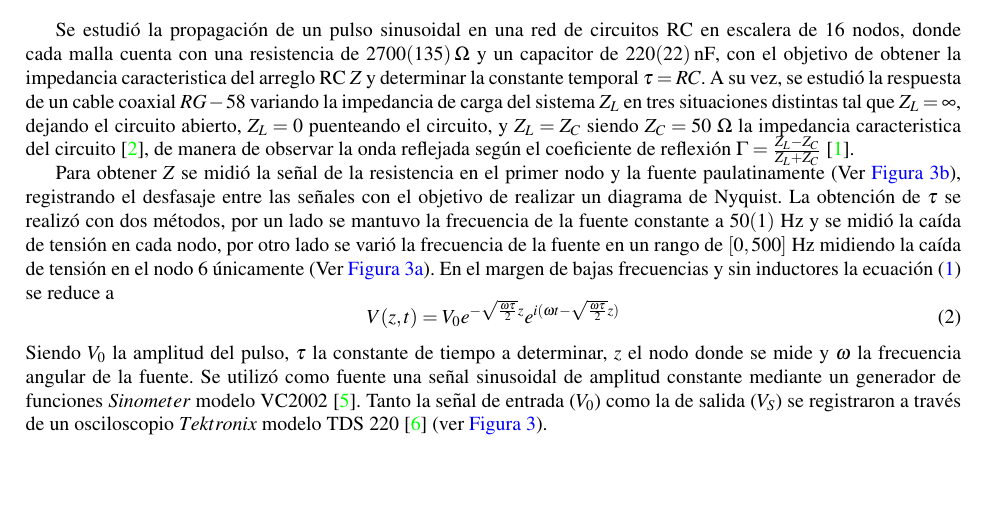
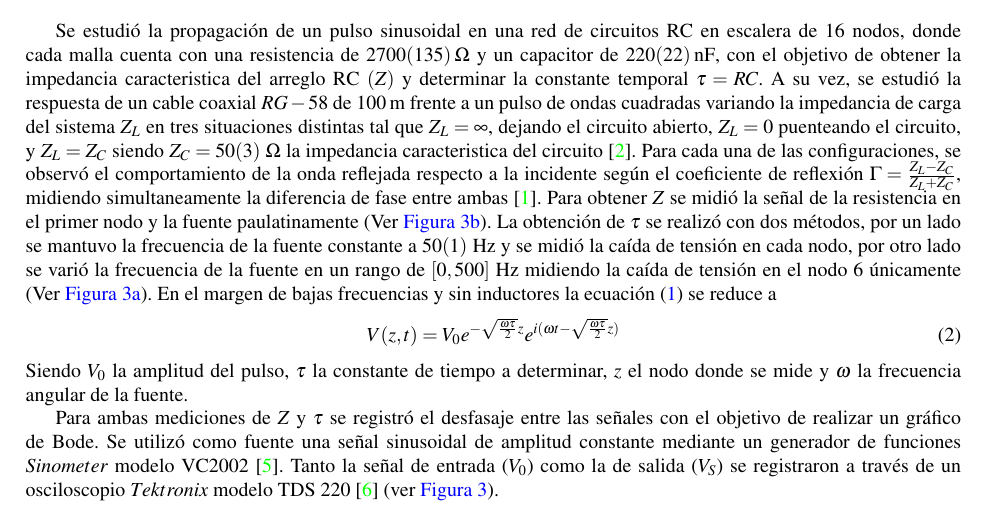
Before and after one commit to ValdRichard/Exp-Electromagneticos, a LaTeX paper (Experimento II, Transporte de Señales/Informe 2/1main.tex, which reads Experimento II, Transporte de Señales/Informe 2/3Métodos.tex): part of page 2 of 8, cut so that both start at the same text, the shorter picture padded with empty space. Compiled offline with pdfLaTeX.

Commit message:
Súbida de cambios en mat y med, agregado de pulso cuadrado y correcion de redaccion primer parrafo.

```diff
--- a/Experimento II, Transporte de Señales/Informe 2/3Métodos.tex
+++ b/Experimento II, Transporte de Señales/Informe 2/3Métodos.tex
@@ -1,12 +1,13 @@
 \section{Materiales y métodos}
-Se estudió la propagación de un pulso sinusoidal en una red de circuitos RC en escalera de 16 nodos, donde cada malla cuenta con una resistencia de \SI{2700(135)}{\ohm} y un capacitor de \SI{220(22)}{\nano\farad}, con el objetivo de obtener la impedancia caracteristica del arreglo RC \(Z\) y determinar la constante temporal \(\tau=RC\). A su vez, se estudió la respuesta de un cable coaxial \(RG-58\) variando la impedancia de carga del sistema \(Z_L\) en tres situaciones distintas tal que \(Z_L = \infty\), dejando el circuito abierto,  \(Z_L = 0\) puenteando el circuito, y \(Z_L = Z_C\) siendo \(Z_C = 50\) \si{\Omega} la impedancia caracteristica del circuito \cite{RG58Cable}, de manera de observar la onda reflejada según el coeficiente de reflexión \( \Gamma = \frac{Z_L - Z_C}{Z_L+Z_C} \) \cite{Bobowski_2021}.
-
-Para obtener \(Z\) se midió la señal de la resistencia en el primer nodo y la fuente paulatinamente (Ver \autoref{fig:configNodoCte}), registrando el desfasaje entre las señales con el objetivo de realizar un diagrama de Nyquist. La obtención de \(\tau\) se realizó con dos métodos, por un lado se mantuvo la frecuencia de la fuente constante a $50(1)$ \si{\hertz} y se midió la caída de tensión en cada nodo, por otro lado se varió la frecuencia de la fuente en un rango de \([0,500]\) \si{\hertz} midiendo la caída de tensión en el nodo 6 únicamente (Ver \autoref{fig:configFCte}). En el margen de bajas frecuencias y sin inductores la ecuación \eqref{eq:difV} se reduce a
+Se estudió la propagación de un pulso sinusoidal en una red de circuitos RC en escalera de 16 nodos, donde cada malla cuenta con una resistencia de \SI{2700(135)}{\ohm} y un capacitor de \SI{220(22)}{\nano\farad}, con el objetivo de obtener la impedancia caracteristica del arreglo RC \((Z)\) y determinar la constante temporal \(\tau=RC\). A su vez, se estudió la respuesta de un cable coaxial \(RG-58\) de \SI{100}{m} frente a un pulso de ondas cuadradas variando la impedancia de carga del sistema \(Z_L\) en tres situaciones distintas tal que \(Z_L = \infty\), dejando el circuito abierto,  \(Z_L = 0\) puenteando el circuito, y \(Z_L = Z_C\) siendo \(Z_C = 50(3)\) \si{\Omega} la impedancia caracteristica del circuito \cite{RG58Cable}. Para cada una de las configuraciones, se observó el comportamiento de la onda reflejada respecto a la incidente según el coeficiente de reflexión \( \Gamma = \frac{Z_L - Z_C}{Z_L+Z_C} \), midiendo simultaneamente la diferencia de fase entre ambas \cite{Bobowski_2021}. Para obtener \(Z\) se midió la señal de la resistencia en el primer nodo y la fuente paulatinamente (Ver \autoref{fig:configNodoCte}).
+La obtención de \(\tau\) se realizó con dos métodos, por un lado se mantuvo la frecuencia de la fuente constante a $50(1)$ \si{\hertz} y se midió la caída de tensión en cada nodo, por otro lado se varió la frecuencia de la fuente en un rango de \([0,500]\) \si{\hertz} midiendo la caída de tensión en el nodo 6 únicamente (Ver \autoref{fig:configFCte}). En el margen de bajas frecuencias y sin inductores la ecuación \eqref{eq:difV} se reduce a
 \begin{equation}
     V(z,t) = V_0 e^{-\sqrt{\frac{\omega \tau}{2}}z} e^{i(\omega t - \sqrt{\frac{\omega \tau}{2}}z)}
     \label{eq:voltajePulso}
 \end{equation}
-Siendo \(V_0\) la amplitud del pulso, $\tau$ la constante de tiempo a determinar, \(z\) el nodo donde se mide y \(\omega\) la frecuencia angular de la fuente. Se utilizó como fuente una señal sinusoidal de amplitud constante mediante un generador de funciones $Sinometer$ modelo VC2002 \cite{VC2002}. Tanto la señal de entrada (\(V_0\)) como la de salida (\(V_S\)) se registraron a través de un osciloscopio $Tektronix$ modelo TDS 220 \cite{TDS200} (ver \autoref{fig:ambosCircuitos}).
+Siendo \(V_0\) la amplitud del pulso, $\tau$ la constante de tiempo a determinar, \(z\) el nodo donde se mide y \(\omega\) la frecuencia angular de la fuente.
+
+Para ambas mediciones de \(Z\) y \(\tau\) se registró el desfasaje entre las señales con el objetivo de realizar un gráfico de Bode. Se utilizó como fuente una señal sinusoidal de amplitud constante mediante un generador de funciones $Sinometer$ modelo VC2002 \cite{VC2002}. Tanto la señal de entrada (\(V_0\)) como la de salida (\(V_S\)) se registraron a través de un osciloscopio $Tektronix$ modelo TDS 220 \cite{TDS200} (ver \autoref{fig:ambosCircuitos}).
 
 
 \begin{figure}[h!]
```
